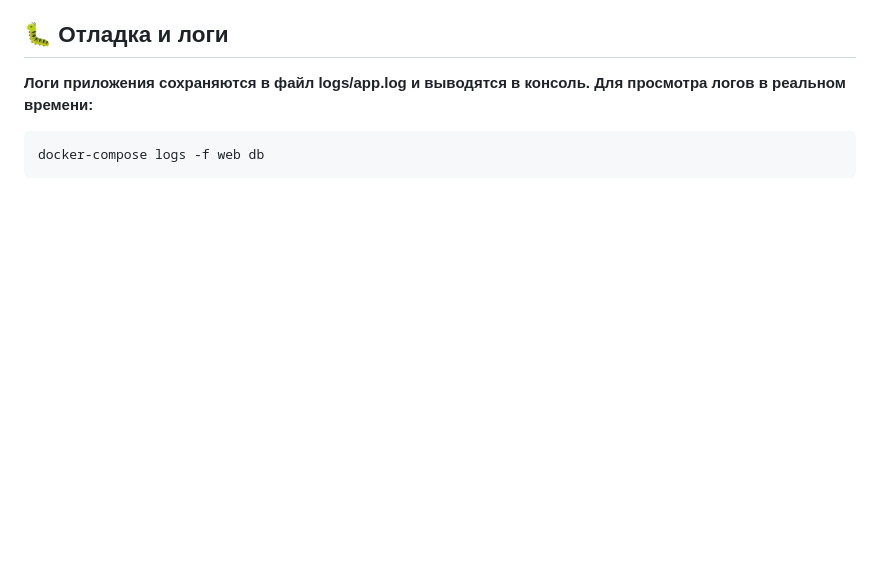
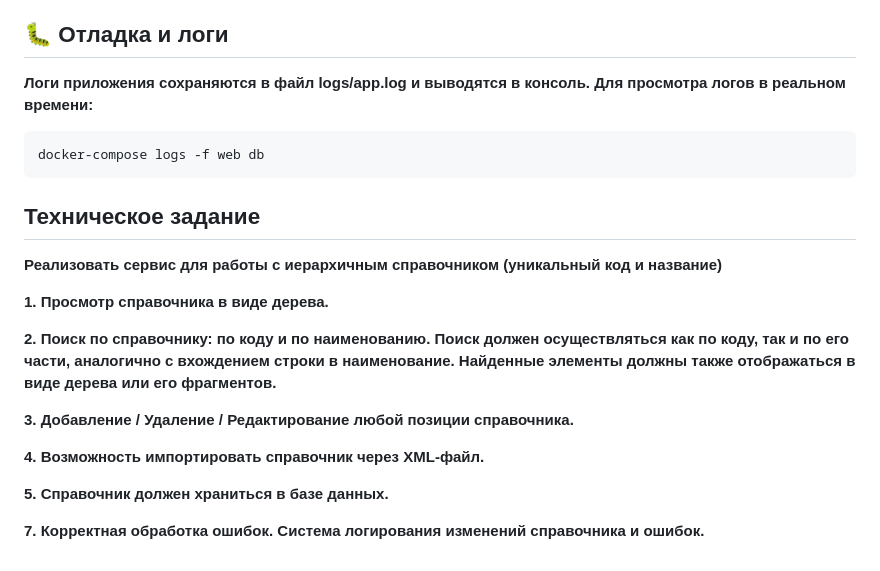
Before and after one commit to EvdPl/HierarchicalDirectory, a Markdown page: README.md, the part around the change. Drawn GitHub-style; blank space fills up the shorter version.

````diff
--- a/README.md
+++ b/README.md
@@ -130,3 +130,18 @@ MYSQL_PASSWORD=directory_password
 ```bash
 docker-compose logs -f web db
 ```
+
+## Техническое задание
+**Реализовать сервис для работы с иерархичным справочником (уникальный код и название)**
+
+**1. Просмотр справочника в виде дерева.**
+
+**2. Поиск по справочнику: по коду и по наименованию. Поиск должен осуществляться как по коду, так и по его части, аналогично с вхождением строки в наименование. Найденные элементы должны также отображаться в виде дерева или его фрагментов.**
+
+**3. Добавление / Удаление / Редактирование любой позиции справочника.**
+
+**4. Возможность импортировать справочник через XML-файл.**
+
+**5. Справочник должен храниться в базе данных.**
+
+**7. Корректная обработка ошибок. Система логирования изменений справочника и ошибок.**
````
